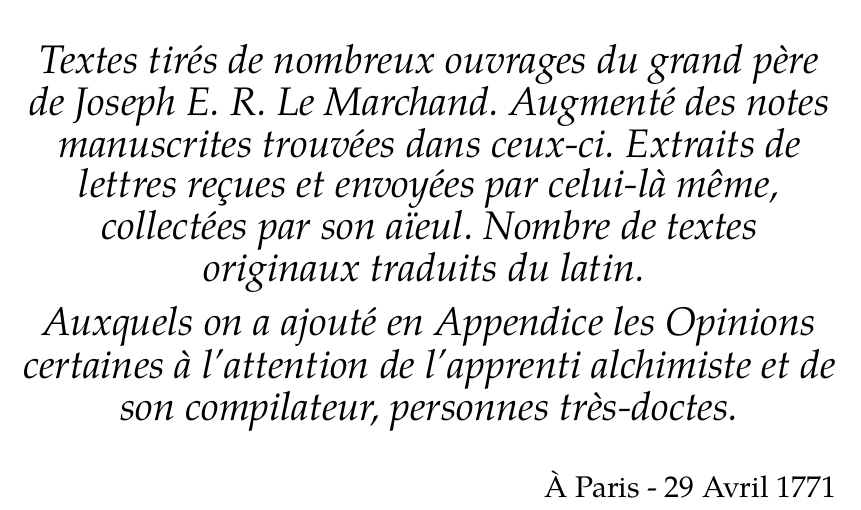
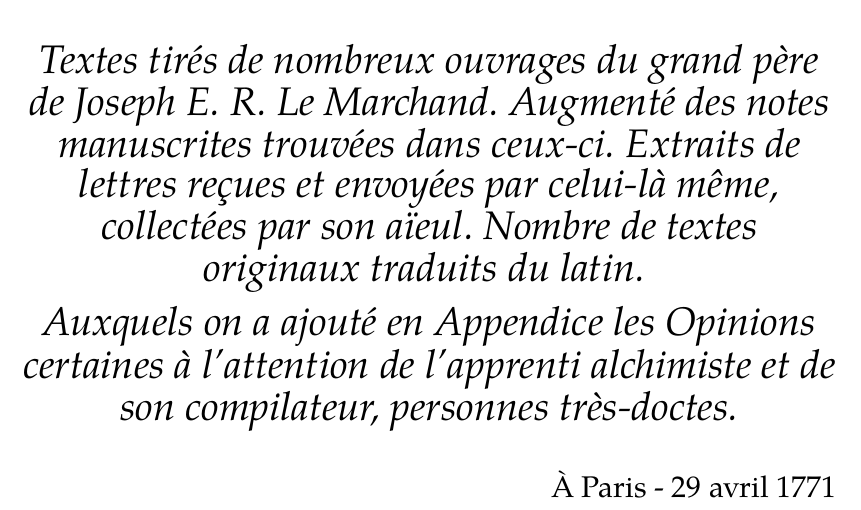
Before and after one commit to prologin/prologin2017, a LaTeX document (subject/subject.tex, which reads subject/subject_content.tex): part of page 5 of 21, cut so that both start at the same text. Compiled offline with XeLaTeX; a missing font is replaced by an installed copy or a similar font.

Commit message:
Subject: lowercase on avril

```diff
--- a/subject/subject_content.tex
+++ b/subject/subject_content.tex
@@ -37,7 +37,7 @@ de l'apprenti alchimiste et de son compilateur, personnes très-doctes.}
 
 \fontsize{15pt}{15pt}\selectfont{}
 \begin{flushright}
-À Paris - 29 Avril 1771
+À Paris - 29 avril 1771
 \end{flushright}
 
 \newpage
```
